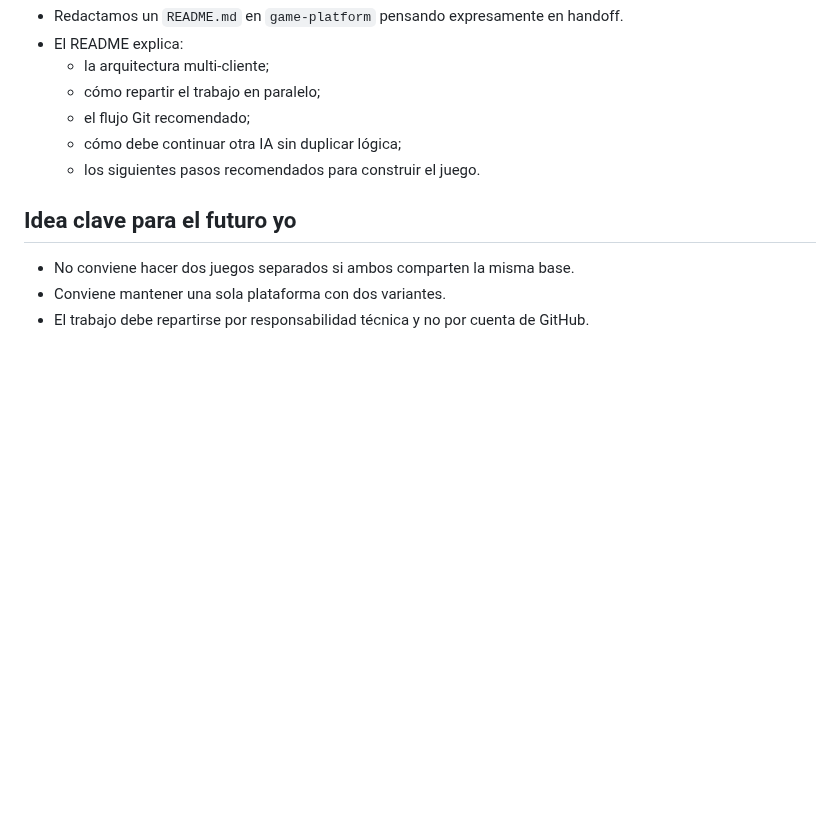
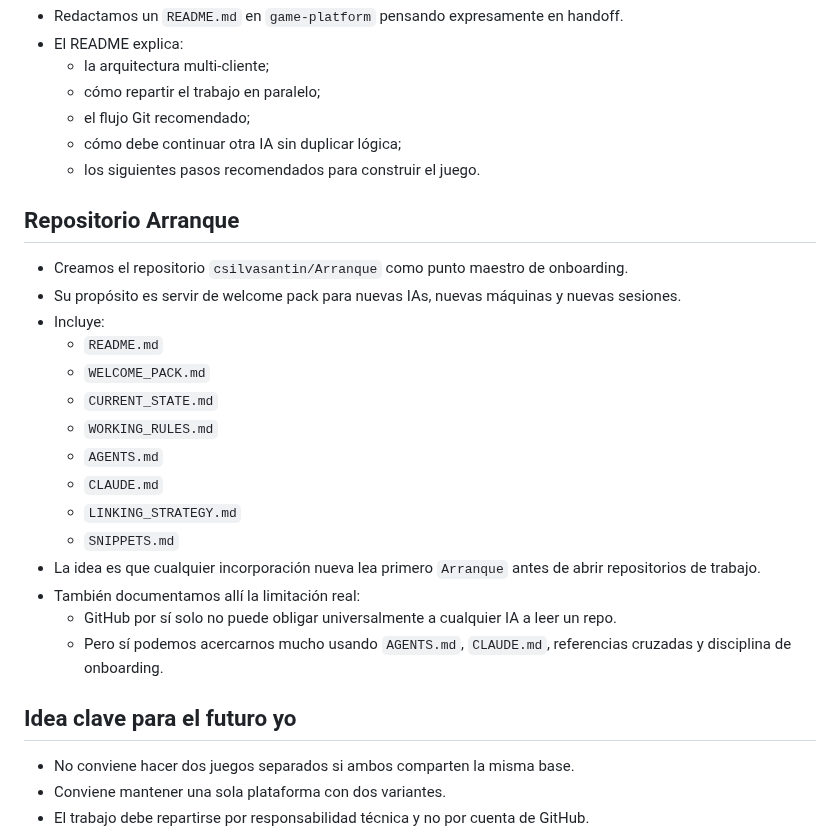
Before and after one commit to csilvasantin/18.-diario, a Markdown page: 2026-03-21.md, the part around the change. Rendered like a GitHub page; blank space fills up the shorter version.

Commit message:
Update diary entry with Arranque repository

```diff
--- a/2026-03-21.md
+++ b/2026-03-21.md
@@ -68,6 +68,23 @@
   - cómo debe continuar otra IA sin duplicar lógica;
   - los siguientes pasos recomendados para construir el juego.
 
+## Repositorio Arranque
+- Creamos el repositorio `csilvasantin/Arranque` como punto maestro de onboarding.
+- Su propósito es servir de welcome pack para nuevas IAs, nuevas máquinas y nuevas sesiones.
+- Incluye:
+  - `README.md`
+  - `WELCOME_PACK.md`
+  - `CURRENT_STATE.md`
+  - `WORKING_RULES.md`
+  - `AGENTS.md`
+  - `CLAUDE.md`
+  - `LINKING_STRATEGY.md`
+  - `SNIPPETS.md`
+- La idea es que cualquier incorporación nueva lea primero `Arranque` antes de abrir repositorios de trabajo.
+- También documentamos allí la limitación real:
+  - GitHub por sí solo no puede obligar universalmente a cualquier IA a leer un repo.
+  - Pero sí podemos acercarnos mucho usando `AGENTS.md`, `CLAUDE.md`, referencias cruzadas y disciplina de onboarding.
+
 ## Idea clave para el futuro yo
 - No conviene hacer dos juegos separados si ambos comparten la misma base.
 - Conviene mantener una sola plataforma con dos variantes.
```
